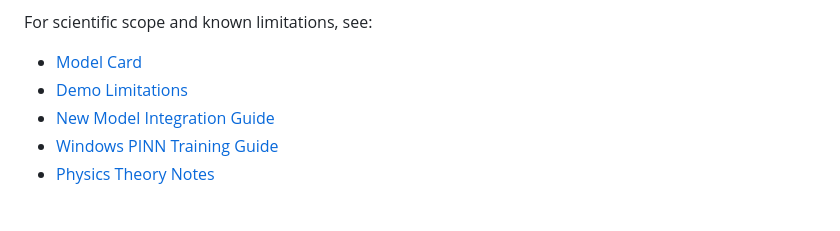
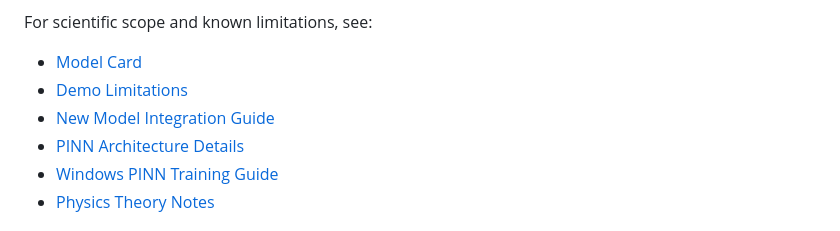
Before and after one commit to askarov32/ai-directional-prediction, a Markdown page: README.md, the part around the change. Rendered like a GitHub page.

```diff
--- a/README.md
+++ b/README.md
@@ -54,6 +54,7 @@ For scientific scope and known limitations, see:
 - [Model Card](docs/model_card.md)
 - [Demo Limitations](docs/demo_limitations.md)
 - [New Model Integration Guide](docs/model_integration_guide.md)
+- [PINN Architecture Details](docs/pinn_architecture_details.md)
 - [Windows PINN Training Guide](docs/windows_pinn_training.md)
 - [Physics Theory Notes](physics-theory/README.md)
 
```
Also changed, not shown: docs/pinn_architecture_details.md (added, +573 -0 lines), pinn-service/README.md (+4 -0 lines).
